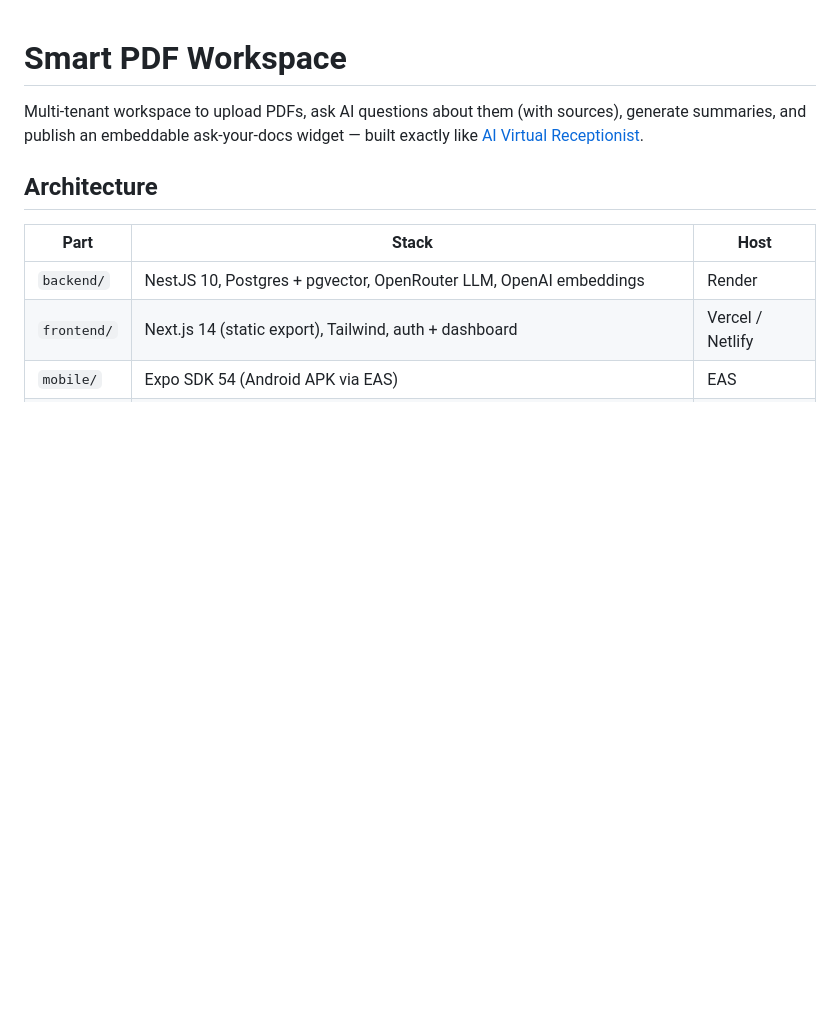
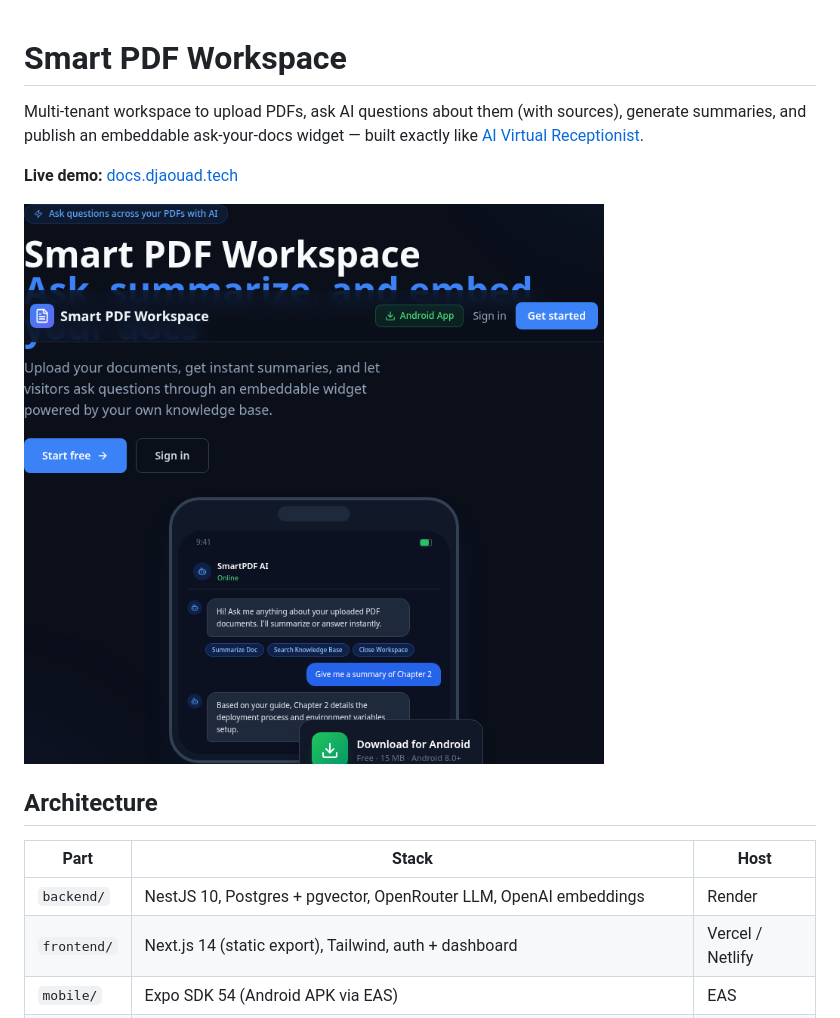
Before and after one commit to djoudad292/smart-pdf-workspace, a Markdown page: README.md, the part around the change. Drawn GitHub-style; pictures changed too: screenshots/pdf-workspace-hero.png (added); blank space fills up the shorter version.

Commit message:
Add live demo screenshot to README

```diff
--- a/README.md
+++ b/README.md
@@ -1,6 +1,10 @@
 # Smart PDF Workspace
 
 Multi-tenant workspace to upload PDFs, ask AI questions about them (with sources), generate summaries, and publish an embeddable ask-your-docs widget — built exactly like [AI Virtual Receptionist](https://github.com/djoudad292/ai-virtual-receptionist).
+
+**Live demo:** [docs.djaouad.tech](https://docs.djaouad.tech)
+
+![Smart PDF Workspace — ask questions across your PDFs with cited sources](screenshots/pdf-workspace-hero.png)
 
 ## Architecture
 
```
